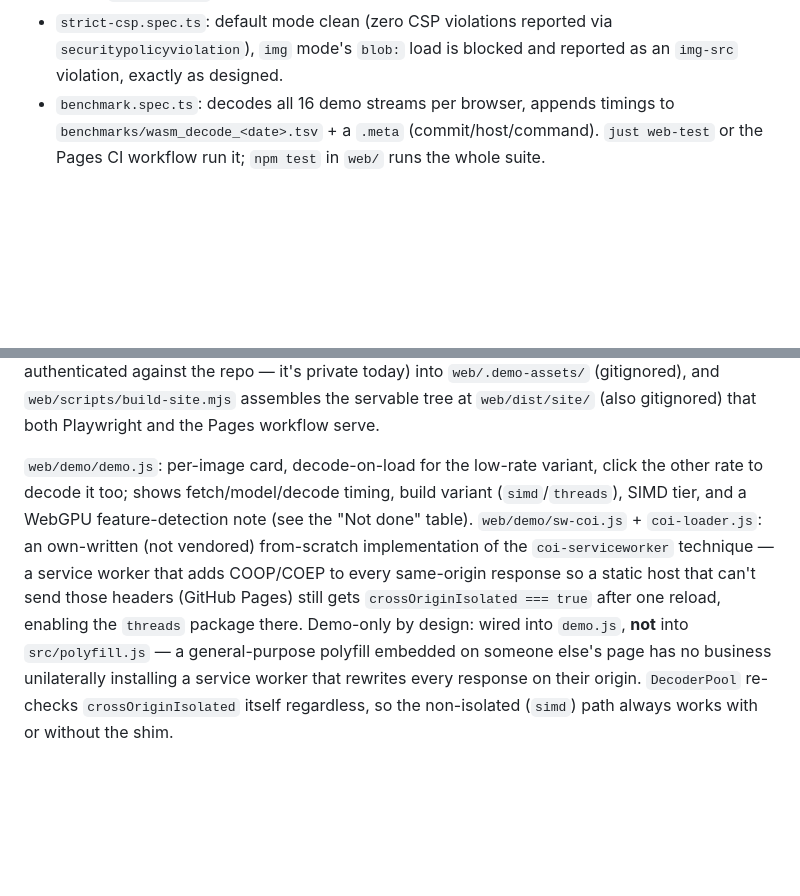
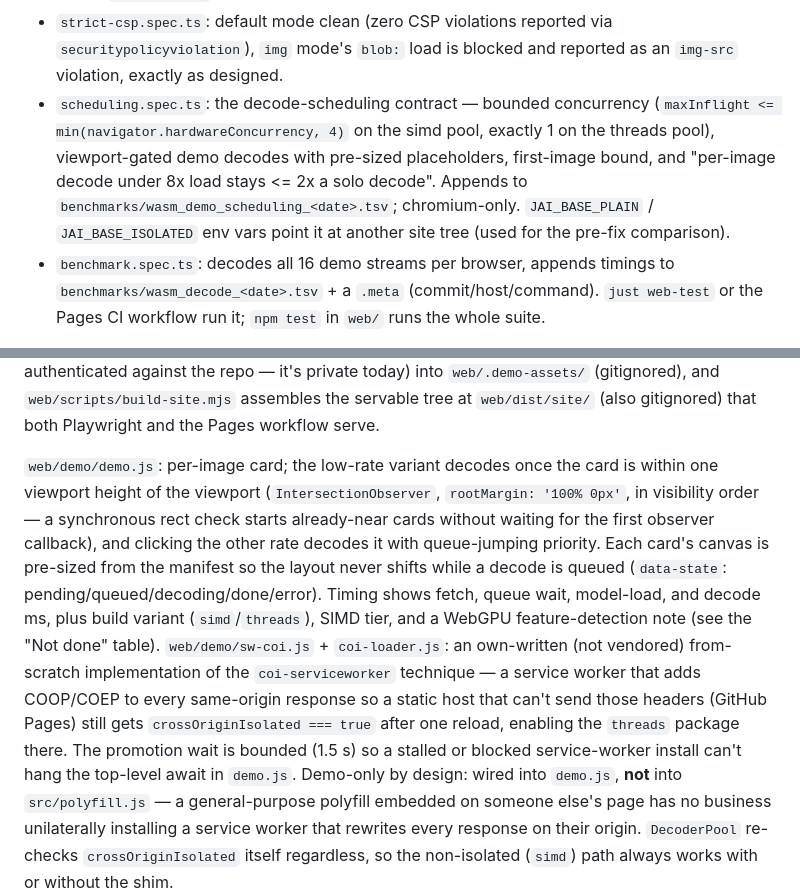
Before and after one commit to imazen/zenjpegai, a Markdown page: web/README.md, 2 parts joined by grey strips. GitHub-like rendering; blank space fills up the shorter version.

Commit message:
docs: record demo scheduling fix + AIC artwork swap
PORTING.md B2 done (with measured pre/post numbers), CHANGELOG entries,
web/README.md scheduling/release notes.

```diff
--- a/web/README.md
+++ b/web/README.md
@@ -100,6 +100,12 @@ after `sudo npx playwright install-deps` for `libmanette-0.2-0`), **33 passed in
 - `strict-csp.spec.ts`: default mode clean (zero CSP violations reported via
   `securitypolicyviolation`), `img` mode's `blob:` load is blocked and reported as an `img-src`
   violation, exactly as designed.
+- `scheduling.spec.ts`: the decode-scheduling contract — bounded concurrency
+  (`maxInflight <= min(navigator.hardwareConcurrency, 4)` on the simd pool, exactly 1 on the
+  threads pool), viewport-gated demo decodes with pre-sized placeholders, first-image bound,
+  and "per-image decode under 8x load stays <= 2x a solo decode". Appends to
+  `benchmarks/wasm_demo_scheduling_<date>.tsv`; chromium-only. `JAI_BASE_PLAIN` /
+  `JAI_BASE_ISOLATED` env vars point it at another site tree (used for the pre-fix comparison).
 - `benchmark.spec.ts`: decodes all 16 demo streams per browser, appends timings to
   `benchmarks/wasm_decode_<date>.tsv` + a `.meta` (commit/host/command). `just web-test` or the
   Pages CI workflow run it; `npm test` in `web/` runs the whole suite.
@@ -127,13 +133,20 @@ it's private today) into `web/.demo-assets/` (gitignored), and `web/scripts/buil
 assembles the servable tree at `web/dist/site/` (also gitignored) that both Playwright and the
 Pages workflow serve.
 
-`web/demo/demo.js`: per-image card, decode-on-load for the low-rate variant, click the other rate
-to decode it too; shows fetch/model/decode timing, build variant (`simd`/`threads`), SIMD tier,
-and a WebGPU feature-detection note (see the "Not done" table). `web/demo/sw-coi.js` +
+`web/demo/demo.js`: per-image card; the low-rate variant decodes once the card is within one
+viewport height of the viewport (`IntersectionObserver`, `rootMargin: '100% 0px'`, in
+visibility order — a synchronous rect check starts already-near cards without waiting for the
+first observer callback), and clicking the other rate decodes it with queue-jumping priority.
+Each card's canvas is pre-sized from the manifest so the layout never shifts while a decode is
+queued (`data-state`: pending/queued/decoding/done/error). Timing shows fetch, queue wait,
+model-load, and decode ms, plus build variant (`simd`/`threads`), SIMD tier, and a WebGPU
+feature-detection note (see the "Not done" table). `web/demo/sw-coi.js` +
 `coi-loader.js`: an own-written (not vendored) from-scratch implementation of the
 `coi-serviceworker` technique — a service worker that adds COOP/COEP to every same-origin
 response so a static host that can't send those headers (GitHub Pages) still gets
-`crossOriginIsolated === true` after one reload, enabling the `threads` package there. Demo-only
+`crossOriginIsolated === true` after one reload, enabling the `threads` package there. The
+promotion wait is bounded (1.5 s) so a stalled or blocked service-worker install can't hang
+the top-level await in `demo.js`. Demo-only
 by design: wired into `demo.js`, **not** into `src/polyfill.js` — a general-purpose polyfill
 embedded on someone else's page has no business unilaterally installing a service worker that
 rewrites every response on their origin. `DecoderPool` re-checks `crossOriginIsolated` itself
```
Also changed, not shown: CHANGELOG.md (+13 -0 lines), PORTING.md (+14 -2 lines).
